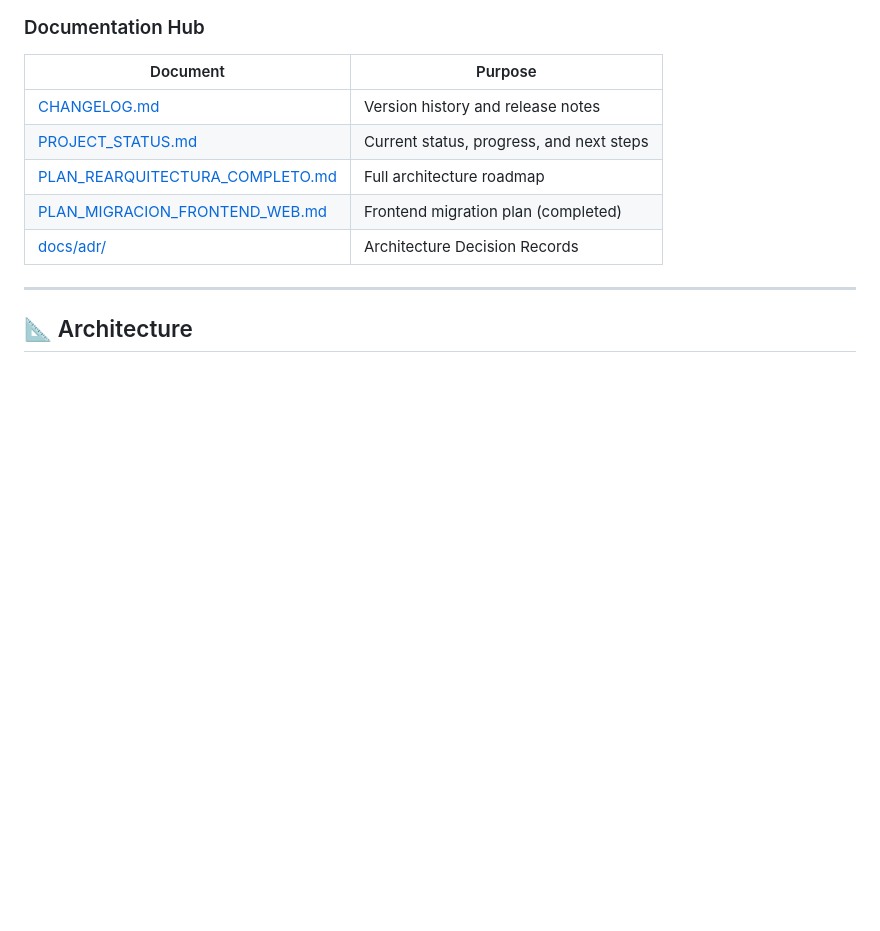
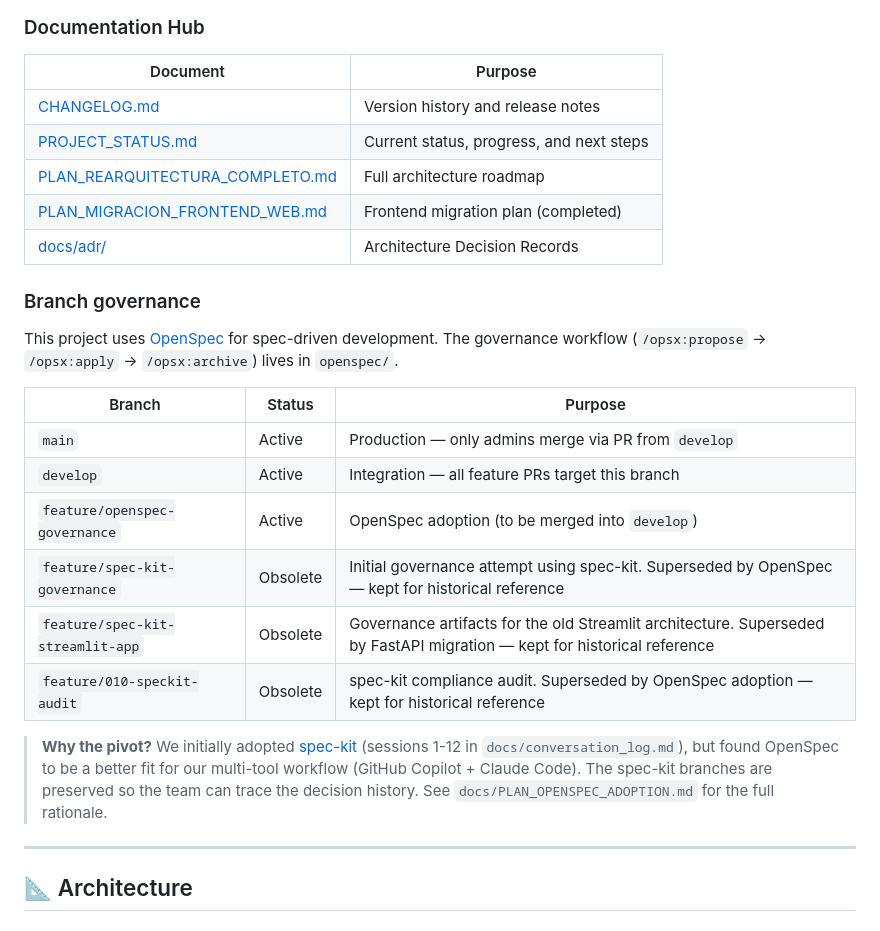
Before and after one commit to erincon01/RAG-Challenge, a Markdown page: README.md, the part around the change. Drawn GitHub-style; blank space fills up the shorter version.

Commit message:
docs: document obsolete spec-kit branches and OpenSpec governance in README
Add branch governance table to README explaining the active/obsolete
status of all governance-related branches. Preserves spec-kit branches
for historical traceability while clearly marking them as superseded
by OpenSpec.

Co-Authored-By: Claude Opus 4.6 (1M context) <noreply@anthropic.com>

```diff
--- a/README.md
+++ b/README.md
@@ -48,6 +48,25 @@
 | [PLAN_REARQUITECTURA_COMPLETO.md](./PLAN_REARQUITECTURA_COMPLETO.md) | Full architecture roadmap |
 | [PLAN_MIGRACION_FRONTEND_WEB.md](./PLAN_MIGRACION_FRONTEND_WEB.md) | Frontend migration plan (completed) |
 | [docs/adr/](./docs/adr/) | Architecture Decision Records |
+
+### Branch governance
+
+This project uses [OpenSpec](https://github.com/Fission-AI/OpenSpec) for spec-driven development.
+The governance workflow (`/opsx:propose` → `/opsx:apply` → `/opsx:archive`) lives in `openspec/`.
+
+| Branch | Status | Purpose |
+|--------|--------|---------|
+| `main` | Active | Production — only admins merge via PR from `develop` |
+| `develop` | Active | Integration — all feature PRs target this branch |
+| `feature/openspec-governance` | Active | OpenSpec adoption (to be merged into `develop`) |
+| `feature/spec-kit-governance` | Obsolete | Initial governance attempt using spec-kit. Superseded by OpenSpec — kept for historical reference |
+| `feature/spec-kit-streamlit-app` | Obsolete | Governance artifacts for the old Streamlit architecture. Superseded by FastAPI migration — kept for historical reference |
+| `feature/010-speckit-audit` | Obsolete | spec-kit compliance audit. Superseded by OpenSpec adoption — kept for historical reference |
+
+> **Why the pivot?** We initially adopted [spec-kit](https://github.com/github/spec-kit) (sessions 1-12
+> in `docs/conversation_log.md`), but found OpenSpec to be a better fit for our multi-tool workflow
+> (GitHub Copilot + Claude Code). The spec-kit branches are preserved so the team can trace the
+> decision history. See `docs/PLAN_OPENSPEC_ADOPTION.md` for the full rationale.
 
 ---
 
```
